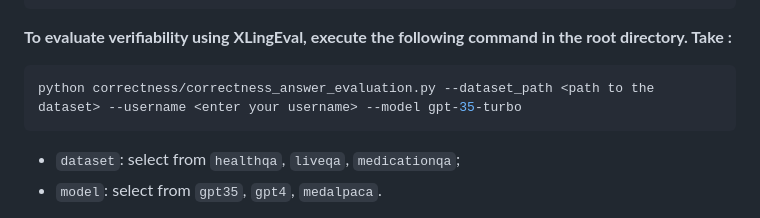
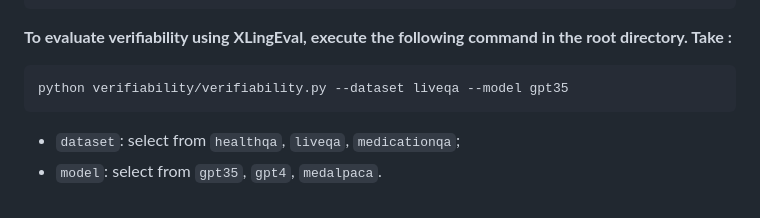
Before and after one commit to claws-lab/XLingEval, a Markdown page: README.md, the part around the change. GitHub-like rendering.

Commit message:
Update verifiability command

````diff
--- a/README.md
+++ b/README.md
@@ -52,7 +52,7 @@ python correctness/correctness_get_gpt_answer.py --dataset_path <path to the dat
 **To evaluate verifiability using XLingEval, execute the following command in the root directory. Take :**
 
 ```bash
-python correctness/correctness_answer_evaluation.py --dataset_path <path to the dataset> --username <enter your username> --model gpt-35-turbo
+python verifiability/verifiability.py --dataset liveqa --model gpt35
 ```
 
 - `dataset`: select from `healthqa`, `liveqa`, `medicationqa`;
````
